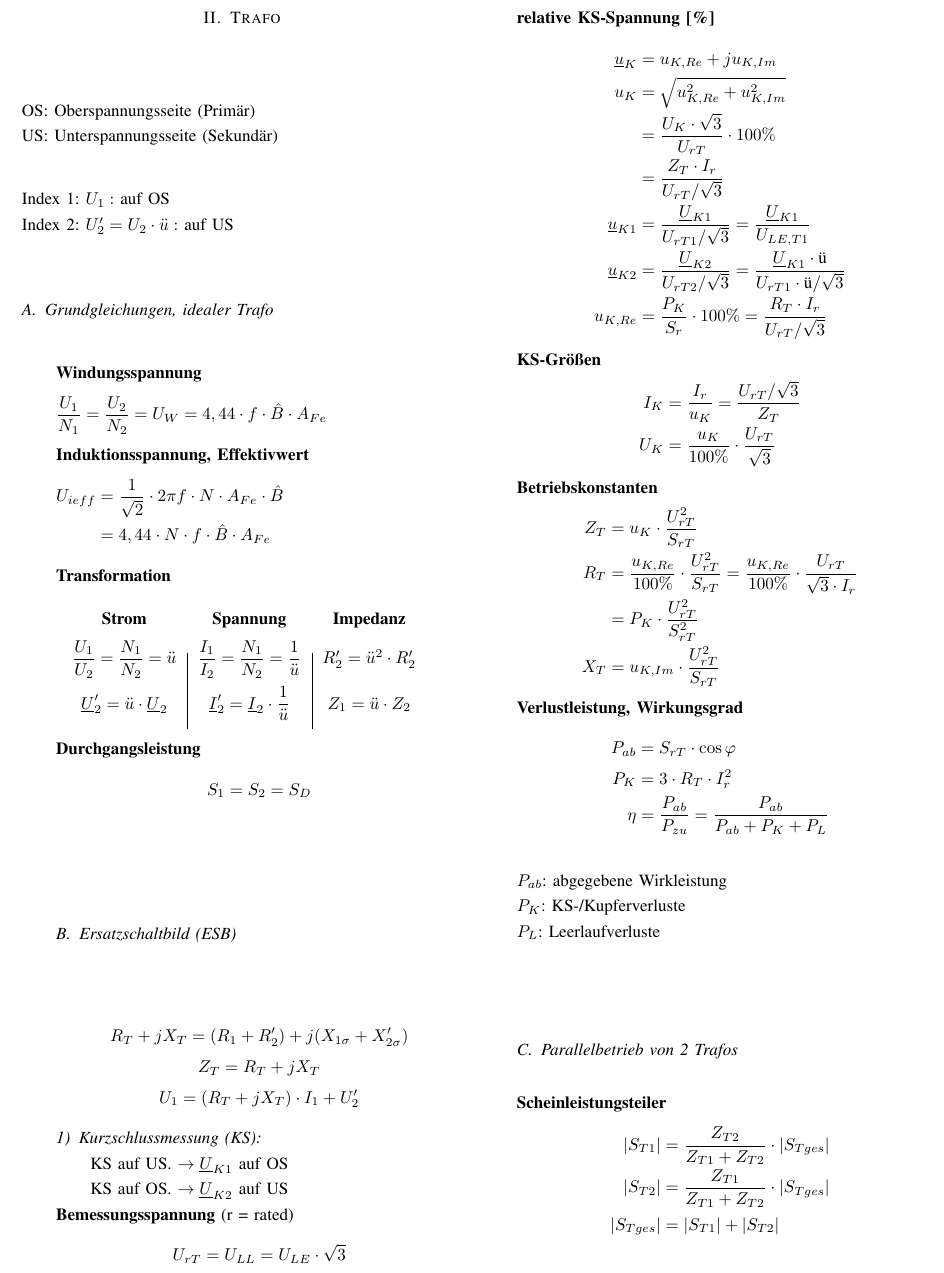
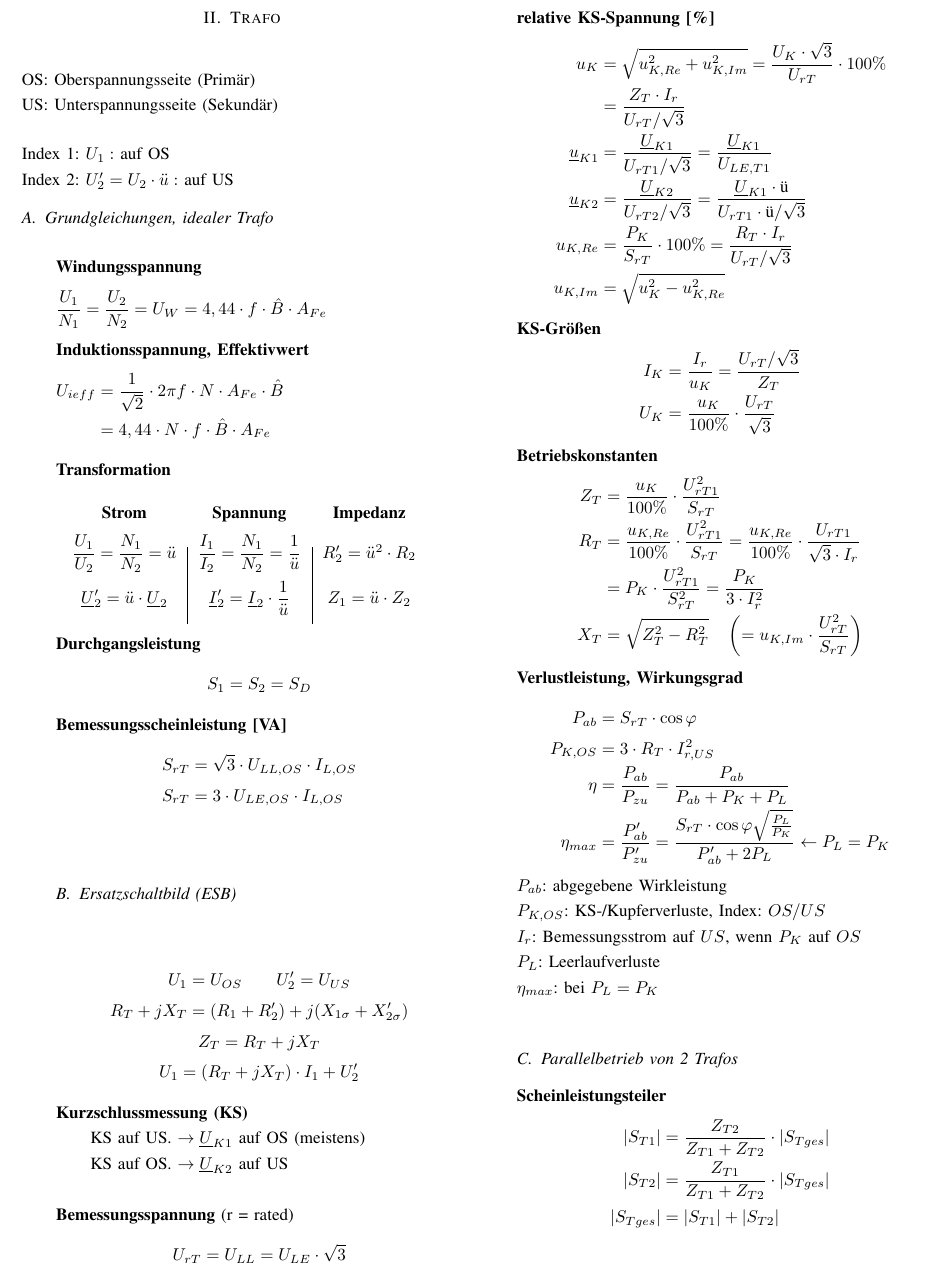
Before and after one commit to ayham291/EN_Formelsammlung, a LaTeX paper (main.tex, which reads Trafo.tex): part of page 2 of 11, cut so that both start at the same text. Compiled offline with pdfLaTeX.

Commit message:
update trafo formeln, bugfix

```diff
--- a/Trafo.tex
+++ b/Trafo.tex
@@ -27,7 +27,7 @@
         \vspace{5pt}
         \textbf{Strom} & \textbf{Spannung} & \textbf{Impedanz} \\
         \vspace{5pt}
-        $\dfrac{U_{1}}{U_{2}} = \dfrac{N_{1}}{N_{2}} = \ddot{u}$ & $\dfrac{I_{1}}{I_{2}} = \dfrac{N_{1}}{N_{2}} = \dfrac{1}{\ddot{u}}$ & $R'_2 = \ddot{u}^2 \cdot R'_2$\\
+        $\dfrac{U_{1}}{U_{2}} = \dfrac{N_{1}}{N_{2}} = \ddot{u}$ & $\dfrac{I_{1}}{I_{2}} = \dfrac{N_{1}}{N_{2}} = \dfrac{1}{\ddot{u}}$ & $R'_{2} = \ddot{u}^2 \cdot R_{2}$\\
         \vspace{5pt}
         $\underline{U}'_{2}  = \ddot{u} \cdot \underline{U}_{2}$ & $\underline{I}'_{2} = \underline{I}_{2} \cdot \dfrac{1}{\ddot{u}}$ & $Z_1 = \ddot{u} \cdot Z_2$\\
     \end{tabular}\\
@@ -55,6 +55,12 @@
         S_{1} = S_{2} = S_{D}
     \end{equation*}
 
+\item[] {\textbf{Bemessungsscheinleistung [VA]}}
+    \begin{align*}
+        S_{rT} &= \sqrt{3} \cdot U_{LL,OS} \cdot I_{L,OS}\\
+        S_{rT} &= 3 \cdot U_{LE,OS} \cdot I_{L,OS}
+        \end{align*}
+
 % \end{itemize}
 % \textcolor{dgreen}{$R_{T}$ wird meist vernachlässigt}
 % \vspace{-2em}
@@ -62,6 +68,7 @@
 % \vspace{-2em}
 
 \begin{gather*}
+    U_1 = U_{OS} \qquad U'_2 = U_{US}\\
     R_{T} + jX_{T} = (R_1+R_2')+j(X_{1\sigma}+X'_{2\sigma})\\
     Z_{T} = R_{T} + jX_{T}\\
     U_1 = (R_T + jX_T) \cdot I_1 + U'_2
@@ -79,9 +86,14 @@
 %     \textnormal{"u} \approx \frac{U_{rT1}}{\sqrt{3} \cdot U_{2}}\\
 %     i_{O} = \frac{I_{0}}{I_{rT}} \cdot 100\%
 % \end{gather*}
-\subsubsection{Kurzschlussmessung (KS)}\,\\
-\setlength\parindent{20pt}\indent KS auf US. $\rightarrow  \underline{U}_{K1}$ auf OS\\
-\indent KS auf OS. $\rightarrow \underline{U}_{K2}$ auf US
+\item[] {\textbf{Kurzschlussmessung (KS)}}
+
+\setlength\parindent{20pt}\indent KS auf US. $\rightarrow  \underline{U}_{K1}$ auf OS (meistens)\\
+\indent KS auf OS. $\rightarrow \underline{U}_{K2}$ auf US\\
+% \begin{align*}
+%     I_{K1} &= \frac{U_{1,LE}}{Z_{T1}} \qquad I_{K2} = \frac{U_{2,LE}}{Z_{T2}}\\
+% \end{align*}
+
 % \begin{itemize}
     \item[]{\textbf{Bemessungsspannung} (r = rated)}
     \[
@@ -90,13 +102,13 @@
 
     \item[]{\textbf{relative KS-Spannung [\%]}}
     \begin{align*}
-    \ul{u}_K &= u_{K,Re} + j u_{K,Im}\\
-        u_K  &= \sqrt{u^2_{K,Re}+u^2_{K,Im}}\\
-             &= \frac{U_K\cdot \sqrt{3}}{U_{rT}}\cdot 100\%\\
+        u_K  &= \sqrt{u^2_{K,Re}+u^2_{K,Im}}
+             = \frac{U_K\cdot \sqrt{3}}{U_{rT}}\cdot 100\%\\
              &= \frac{Z_T \cdot I_r}{U_{rT}/\sqrt{3}}\\
     \ul{u}_{K1}  &= \frac{\ul{U}_{K1}}{ U_{rT1}/\sqrt{3} } =\frac{\ul{U}_{K1}}{U_{LE,T1}}\\
     \ul{u}_{K2} &= \frac{\ul{U}_{K2}}{ U_{rT2}/\sqrt{3}} = \frac{\ul{U}_{K1} \cdot \textnormal{ü}}{ U_{rT1} \cdot \textnormal{ü}/\sqrt{3}}\\
-    u_{K,Re}      &= \frac{P_{K}}{S_{r}}\cdot 100\%=\frac{R_T \cdot I_r}{U_{rT}/\sqrt{3}}
+    u_{K,Re}      &= \frac{P_{K}}{S_{rT}}\cdot 100\%=\frac{R_T \cdot I_r}{U_{rT}/\sqrt{3}}\\
+    u_{K,Im}  &= \sqrt{u^2_{K}-u^2_{K,Re}}
     \end{align*}
 
     \item[]{\textbf{KS-Größen}}
@@ -107,22 +119,27 @@
 
     \item[]{\textbf{Betriebskonstanten}}
     \begin{align*}
-    Z_T &= u_K \cdot \frac{U^2_{rT}}{S_{rT}} \\
-    R_T &= \frac{u_{K,Re}}{100\%} \cdot \frac{U^2_{rT}}{S_{rT}} =
-         \frac{u_{K,Re}}{100\%} \cdot \frac{U_{rT}}{\sqrt{3}\cdot I_r}\\
-        &= P_K \cdot \frac{U^2_{rT}}{S^2_{rT}}\\
-    X_T &= u_{K,Im} \cdot \frac{U^2_{rT}}{S_{rT}}
+    Z_T &= \frac{u_K}{100\%} \cdot \frac{U^2_{rT1}}{S_{rT}} \\
+    R_T &= \frac{u_{K,Re}}{100\%} \cdot \frac{U^2_{rT1}}{S_{rT}} =
+         \frac{u_{K,Re}}{100\%} \cdot \frac{U_{rT1}}{\sqrt{3}\cdot I_r}\\
+        &= P_K \cdot \frac{U^2_{rT1}}{S^2_{rT}} = \frac{P_K}{3\cdot I^2_r}\\
+    X_T &= \sqrt{Z^2_T - R^2_T} \quad \left(= u_{K,Im} \cdot \frac{U^2_{rT}}{S_{rT}} \right)
     \end{align*}
 
     \item[]{\textbf{Verlustleistung, Wirkungsgrad}}
 \begin{align*}
     P_{ab} &= S_{rT} \cdot \cos \varphi\\
-    P_K &= 3 \cdot R_T \cdot I^2_r\\
-    \eta &= \frac{P_{ab}}{P_{zu}} = \frac{P_{ab}}{P_{ab}+P_K+P_L}
-\end{align*}\\
+    P_{K,OS} &= 3 \cdot R_T \cdot I^2_{r,US}\\
+    \eta &= \frac{P_{ab}}{P_{zu}} = \frac{P_{ab}}{P_{ab}+P_K+P_L}\\
+    \eta_{max} &= \frac{P'_{ab}}{P'_{zu}} = \frac{S_{rT}\cdot \cos \varphi \sqrt{\frac{P_L}{P_K}}}{P'_{ab} + 2 P_L} \leftarrow P_L = P_K
+    % I_{L,US} &= \sqrt{\frac{P_L}{3 \cdot R_T}} \leftarrow P_L = P_K
+\end{align*}
 $P_{ab}$: abgegebene Wirkleistung\\
-$P_K$: KS-/Kupferverluste\\
-$P_L$: Leerlaufverluste
+$P_{K,OS}$: KS-/Kupferverluste, Index: $OS/US$\\
+$I_r$: Bemessungsstrom auf $US$, wenn $P_K$ auf $OS$ \\
+$P_L$: Leerlaufverluste\\
+$\eta_{max}$: bei $P_L = P_K$
+
 
 \subsection{Parallelbetrieb von 2 Trafos}
 \item[] \textbf{Scheinleistungsteiler}
```
Also changed, not shown: main.pdf.
